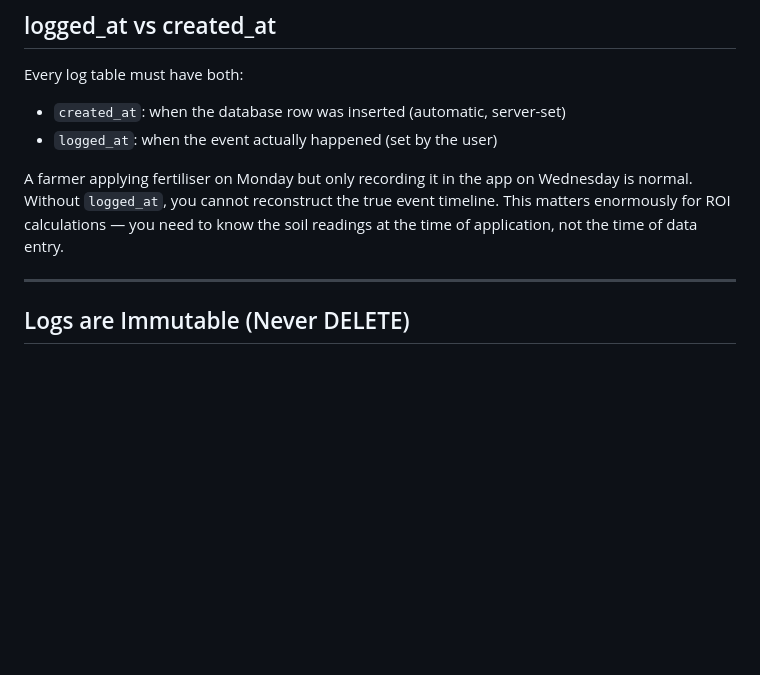
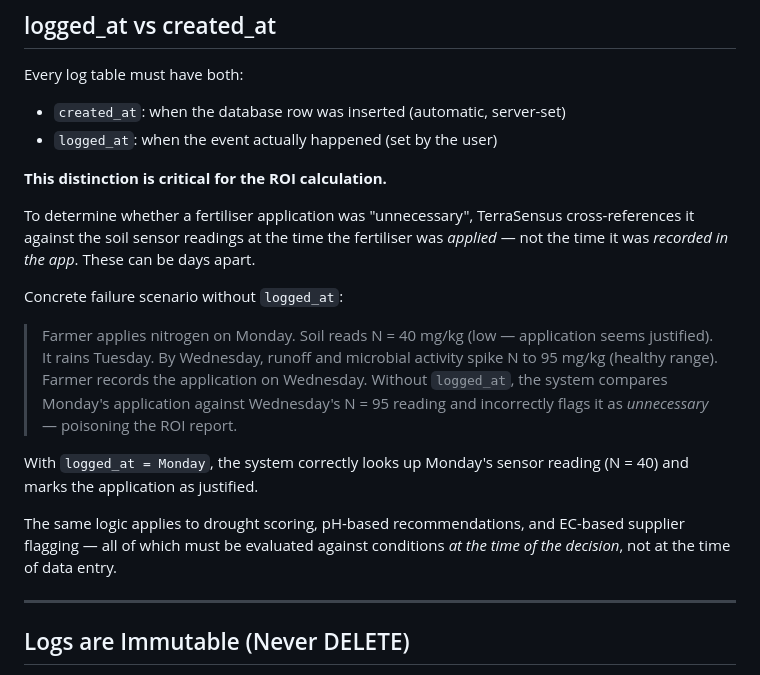
Before and after one commit to helloseyrin/terrasensus, a Markdown page: docs/engineering-notes/data-model-design.md, the part around the change. Rendered like a GitHub page; blank space fills up the shorter version.

Commit message:
docs: sharpen logged_at vs created_at insight with concrete ROI failure scenario
Documents the exact Monday/Wednesday fertiliser application scenario showing how
missing logged_at corrupts the ROI calculation by cross-referencing against wrong
soil readings. Extends the explanation to drought scoring, pH recommendations, and
EC-based supplier flagging — all require conditions at decision time, not entry time.

Co-Authored-By: Claude Sonnet 4.6 <noreply@anthropic.com>

```diff
--- a/docs/engineering-notes/data-model-design.md
+++ b/docs/engineering-notes/data-model-design.md
@@ -37,7 +37,20 @@ Every log table must have both:
 - `created_at`: when the database row was inserted (automatic, server-set)
 - `logged_at`: when the event actually happened (set by the user)
 
-A farmer applying fertiliser on Monday but only recording it in the app on Wednesday is normal. Without `logged_at`, you cannot reconstruct the true event timeline. This matters enormously for ROI calculations — you need to know the soil readings at the time of application, not the time of data entry.
+**This distinction is critical for the ROI calculation.**
+
+To determine whether a fertiliser application was "unnecessary", TerraSensus cross-references it against the soil sensor readings at the time the fertiliser was *applied* — not the time it was *recorded in the app*. These can be days apart.
+
+Concrete failure scenario without `logged_at`:
+> Farmer applies nitrogen on Monday. Soil reads N = 40 mg/kg (low — application seems justified).
+> It rains Tuesday. By Wednesday, runoff and microbial activity spike N to 95 mg/kg (healthy range).
+> Farmer records the application on Wednesday.
+> Without `logged_at`, the system compares Monday's application against Wednesday's N = 95 reading
+> and incorrectly flags it as *unnecessary* — poisoning the ROI report.
+
+With `logged_at = Monday`, the system correctly looks up Monday's sensor reading (N = 40) and marks the application as justified.
+
+The same logic applies to drought scoring, pH-based recommendations, and EC-based supplier flagging — all of which must be evaluated against conditions *at the time of the decision*, not at the time of data entry.
 
 ---
 
```
